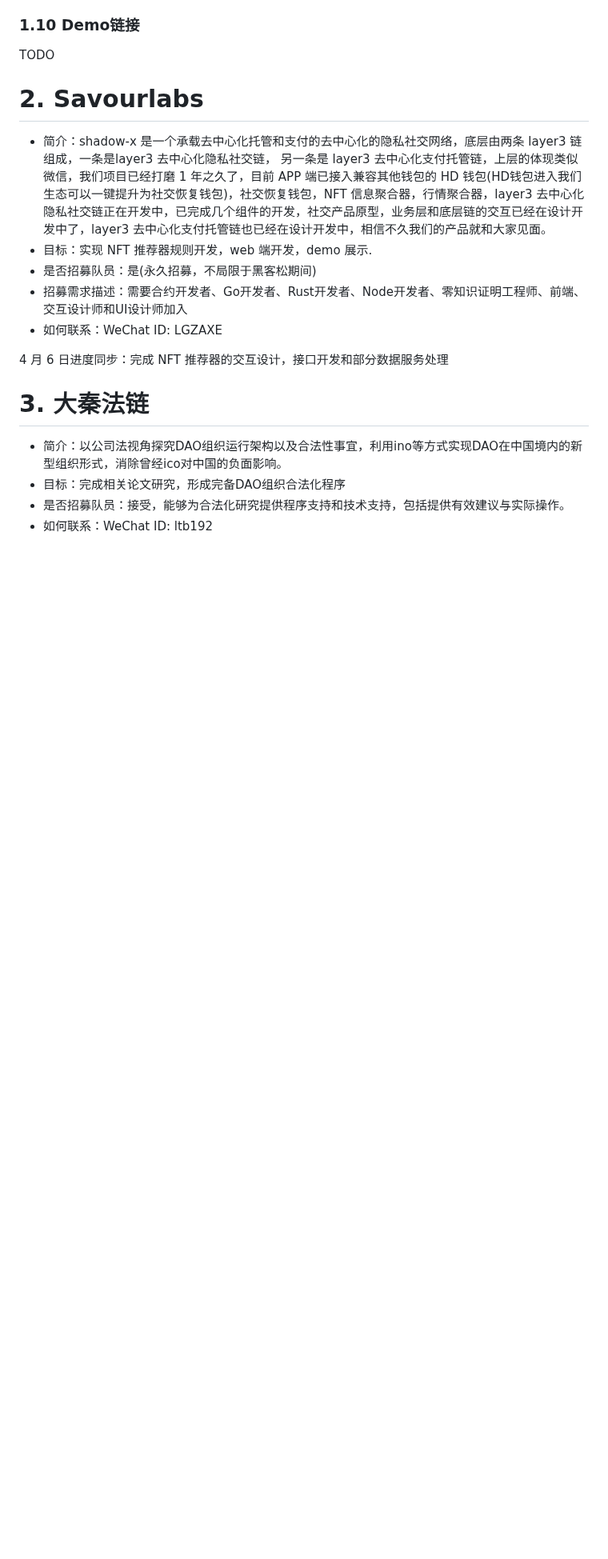
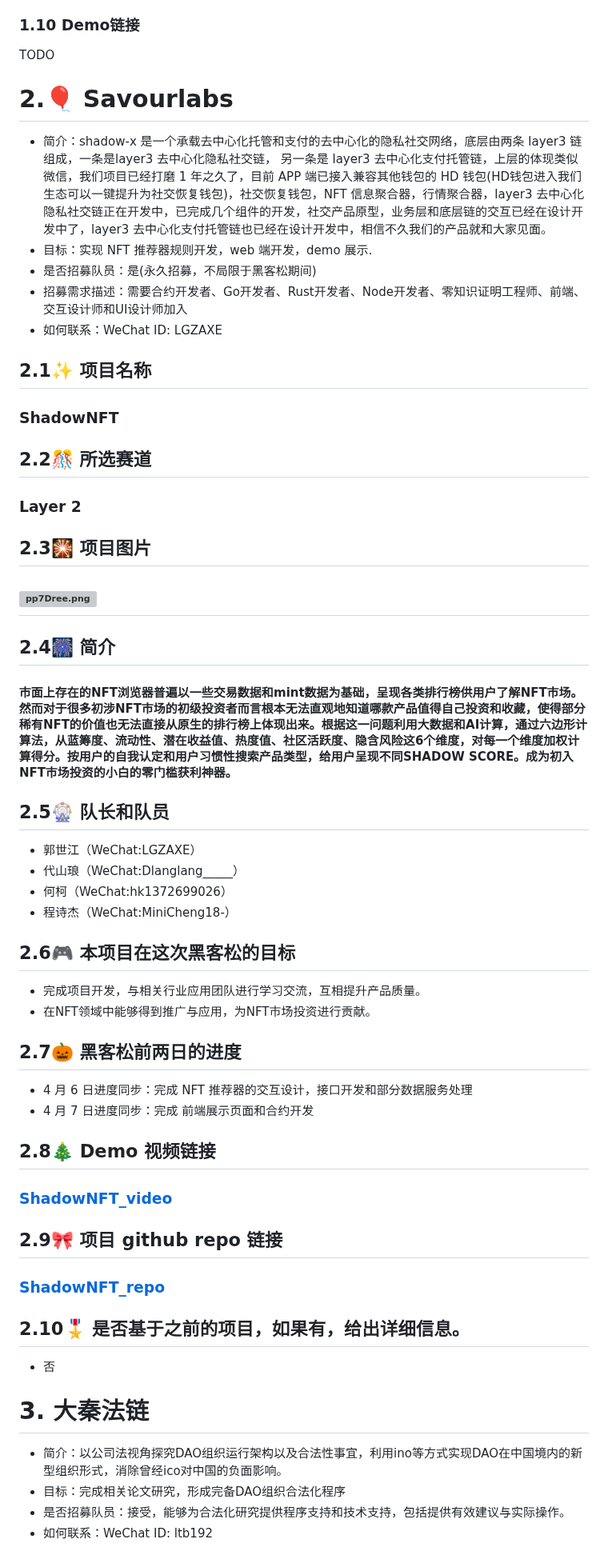
Before and after one commit to WTFAcademy/ETHBeijing, a Markdown page: team-info.md, the part around the change. Shown at 80% size. Drawn GitHub-style; blank space fills up the shorter version; grey boxes are pictures that could not be loaded.

Commit message:
savourLab

```diff
--- a/team-info.md
+++ b/team-info.md
@@ -67,15 +67,47 @@ ETH Beijing Hackathon 的项目需要提交到本页，PR（Pull-Request）截
 ### 1.10 Demo链接
 TODO
 
-# 2. Savourlabs
+# 2.🎈 Savourlabs
 * 简介：shadow-x 是一个承载去中心化托管和支付的去中心化的隐私社交网络，底层由两条 layer3 链组成，一条是layer3 去中心化隐私社交链， 另一条是 layer3 去中心化支付托管链，上层的体现类似微信，我们项目已经打磨 1 年之久了，目前 APP 端已接入兼容其他钱包的 HD 钱包(HD钱包进入我们生态可以一键提升为社交恢复钱包)，社交恢复钱包，NFT 信息聚合器，行情聚合器，layer3 去中心化隐私社交链正在开发中，已完成几个组件的开发，社交产品原型，业务层和底层链的交互已经在设计开发中了，layer3 去中心化支付托管链也已经在设计开发中，相信不久我们的产品就和大家见面。
 * 目标：实现 NFT 推荐器规则开发，web 端开发，demo 展示.
 * 是否招募队员：是(永久招募，不局限于黑客松期间)
 * 招募需求描述：需要合约开发者、Go开发者、Rust开发者、Node开发者、零知识证明工程师、前端、交互设计师和UI设计师加入
 * 如何联系：WeChat ID: LGZAXE
 
-4 月 6 日进度同步：完成 NFT 推荐器的交互设计，接口开发和部分数据服务处理
+## 2.1✨ 项目名称
+### ShadowNFT
 
+## 2.2🎊 所选赛道
+### Layer 2
+
+## 2.3🎇 项目图片
+## [![pp7Dree.png](https://s1.ax1x.com/2023/04/08/pp7Dree.png)](https://imgse.com/i/pp7Dree)
+
+## 2.4🎆 简介
+#### 市面上存在的NFT浏览器普遍以一些交易数据和mint数据为基础，呈现各类排行榜供用户了解NFT市场。然而对于很多初涉NFT市场的初级投资者而言根本无法直观地知道哪款产品值得自己投资和收藏，使得部分稀有NFT的价值也无法直接从原生的排行榜上体现出来。根据这一问题利用大数据和AI计算，通过六边形计算法，从蓝筹度、流动性、潜在收益值、热度值、社区活跃度、隐含风险这6个维度，对每一个维度加权计算得分。按用户的自我认定和用户习惯性搜索产品类型，给用户呈现不同SHADOW SCORE。成为初入NFT市场投资的小白的零门槛获利神器。
+
+## 2.5🎡 队长和队员
+* 郭世江（WeChat:LGZAXE）
+* 代山琅（WeChat:Dlanglang_____）
+* 何柯（WeChat:hk1372699026）
+* 程诗杰（WeChat:MiniCheng18-）
+
+## 2.6🎮 本项目在这次黑客松的目标
+* 完成项目开发，与相关行业应用团队进行学习交流，互相提升产品质量。
+* 在NFT领域中能够得到推广与应用，为NFT市场投资进行贡献。
+
+## 2.7🎃 黑客松前两日的进度
+* 4 月 6 日进度同步：完成 NFT 推荐器的交互设计，接口开发和部分数据服务处理
+* 4 月 7 日进度同步：完成 前端展示页面和合约开发
+
+## 2.8🎄 Demo 视频链接
+### [ShadowNFT_video](https://www.loom.com/share/539e434f15cd4334aa32fd0ea2365323)
+
+## 2.9🎀 项目 github repo 链接
+### [ShadowNFT_repo](https://github.com/savour-labs/ethbeijing-demo)
+
+## 2.10🎖 是否基于之前的项目，如果有，给出详细信息。
+* 否
 
 # 3. 大秦法链
 * 简介：以公司法视角探究DAO组织运行架构以及合法性事宜，利用ino等方式实现DAO在中国境内的新型组织形式，消除曾经ico对中国的负面影响。
```
